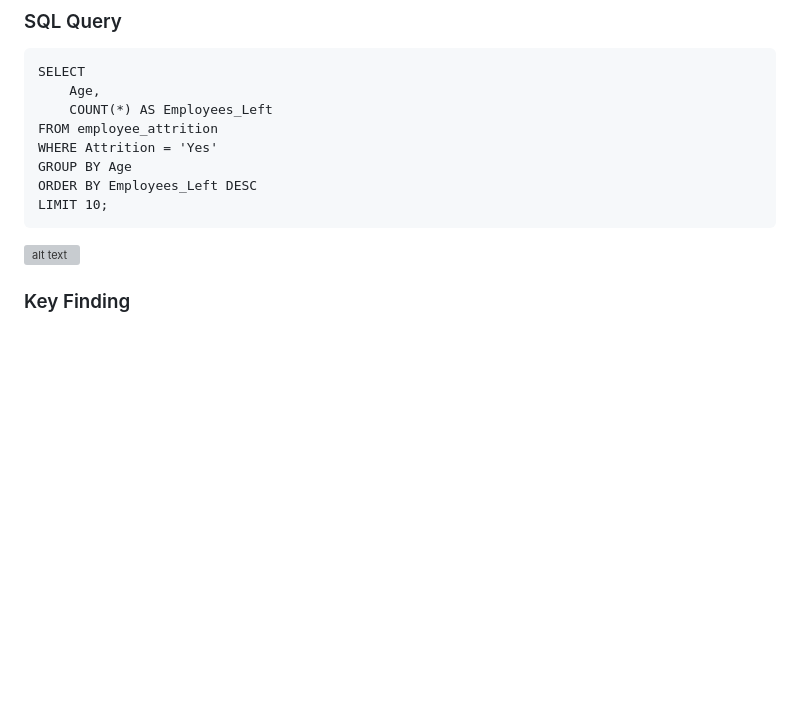
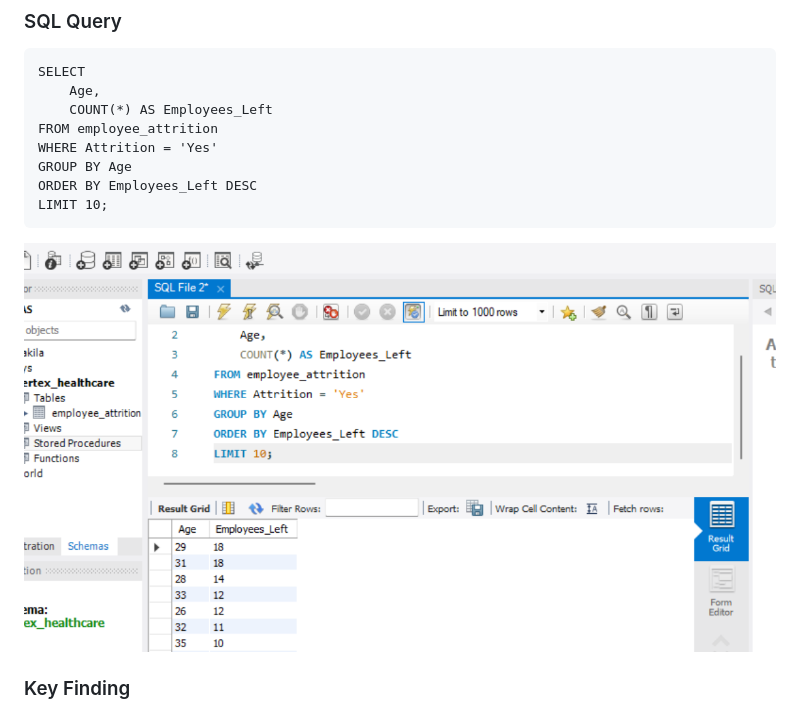
Before and after one commit to ggaskin18-max/data--analytics---portfolio, a Markdown page: Employee Attrition Analysis/SQL.md, the part around the change. Rendered like a GitHub page; blank space fills up the shorter version; grey boxes are pictures that could not be loaded.

Commit message:
add correct image

````diff
--- a/Employee Attrition Analysis/SQL.md
+++ b/Employee Attrition Analysis/SQL.md
@@ -194,7 +194,7 @@ GROUP BY Age
 ORDER BY Employees_Left DESC
 LIMIT 10;
 ```
-![alt text](image-10.png)
+![alt text](image-16.png)
 
 ### Key Finding
 
````
